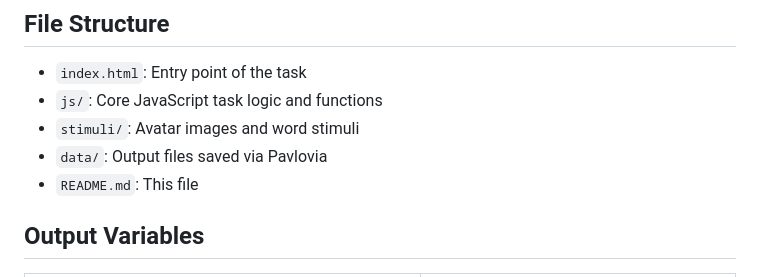
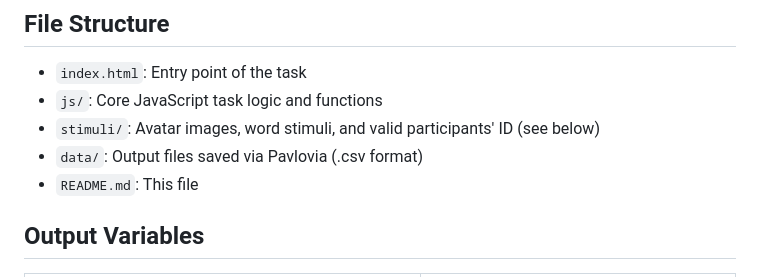
Before and after one commit to isabellauhw/selt_r, a Markdown page: README.md, the part around the change. Rendered like a GitHub page.

```diff
--- a/README.md
+++ b/README.md
@@ -33,8 +33,8 @@ If a participant fails both attention checks, the task automatically ends after
 ## File Structure
 - `index.html`: Entry point of the task
 - `js/`: Core JavaScript task logic and functions
-- `stimuli/`: Avatar images and word stimuli
-- `data/`: Output files saved via Pavlovia
+- `stimuli/`: Avatar images, word stimuli, and valid participants' ID (see below)
+- `data/`: Output files saved via Pavlovia (.csv format)
 - `README.md`: This file
 
 ## Output Variables
```
